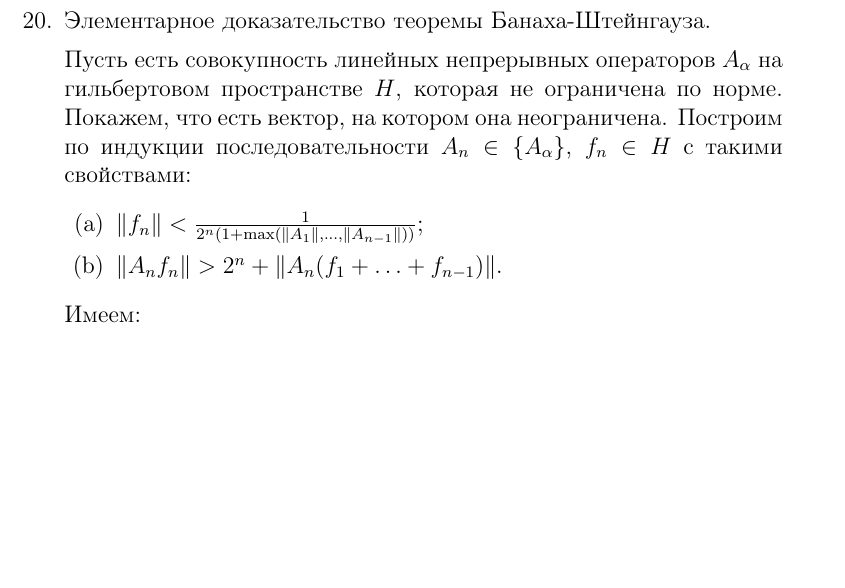
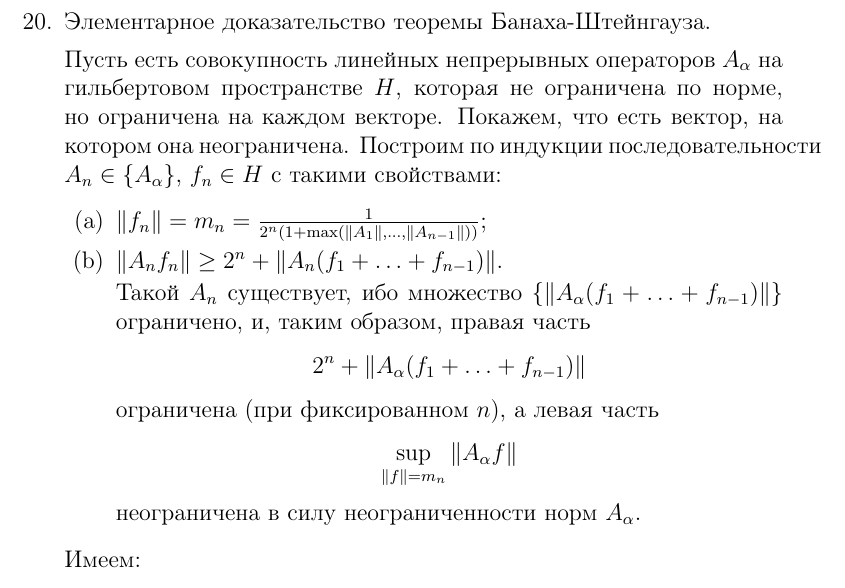
Before and after one commit to Prince9403/tex_docs, a LaTeX document (Функциональный анализ/functional_analysis.tex): part of page 4 of 4, cut so that both start at the same text, the shorter picture padded with empty space. Compiled offline with pdfLaTeX; the source files are stored in an older character set and shown here as Unicode.

Commit message:
Added explanations to Banach-Steinhaus proof

```diff
--- a/Функциональный анализ/functional_analysis.tex
+++ b/Функциональный анализ/functional_analysis.tex
@@ -99,14 +99,22 @@
  \item
  \item Элементарное доказательство теоремы Банаха-Штейнгауза.
 
- Пусть есть совокупность линейных непрерывных операторов $A_{\alpha}$ на гильбертовом пространстве $H$, которая не ограничена по норме. Покажем, что есть вектор, на котором она неограничена.
+ Пусть есть совокупность линейных непрерывных операторов $A_{\alpha}$ на гильбертовом пространстве $H$, которая не ограничена по норме, но ограничена на каждом векторе.
+ Покажем, что есть вектор, на котором она неограничена.
  Построим по индукции последовательности $A_n\in \{A_{\alpha}\}$, $f_n\in H$ с такими свойствами:
  \begin{enumerate}
- \item $\|f_n\| < \frac{1}{2^n (1 + \max(\|A_1\|, \ldots, \|A_{n-1}\|))}$;
- \item $\|A_n f_n\| > 2^n + \|A_n(f_1+\ldots+f_{n-1})\|.$
+ \item $\|f_n\| =m_n= \frac{1}{2^n (1 + \max(\|A_1\|, \ldots, \|A_{n-1}\|))}$;
+ \item $\|A_n f_n\| \ge 2^n + \|A_n(f_1+\ldots+f_{n-1})\|.$
+
+ Такой $A_n$ существует, ибо множество
+ $\{\|A_\alpha (f_1+\ldots+f_{n-1})\|\}$ ограничено, и, таким образом, правая часть
+ $$2^n + \|A_\alpha(f_1+\ldots+f_{n-1})\|$$
+ ограничена (при фиксированном $n$), а левая часть
+ $$\sup\limits_{\|f\|=m_n}\|A_\alpha f\|$$
+ неограничена в силу неограниченности норм $A_\alpha$.
  \end{enumerate}
 
  Имеем:
  \begin{enumerate}
- \item Ряд $\sum\limits_n{f_n}$ сходится, ибо $\|f_n\|<\frac{1}{2^n}$. Пусть $f=\sum\limits_n {f_n}.$
+ \item Ряд $\sum\limits_n{f_n}$ сходится, ибо $\|f_n\|\le\frac{1}{2^n}$. Пусть $f=\sum\limits_n {f_n}.$
  \item При $k>0$ имеем
```
Also changed, not shown: Функциональный анализ/functional_analysis.pdf, Функциональный анализ/functional_analysis.tex (6 more changed lines).
